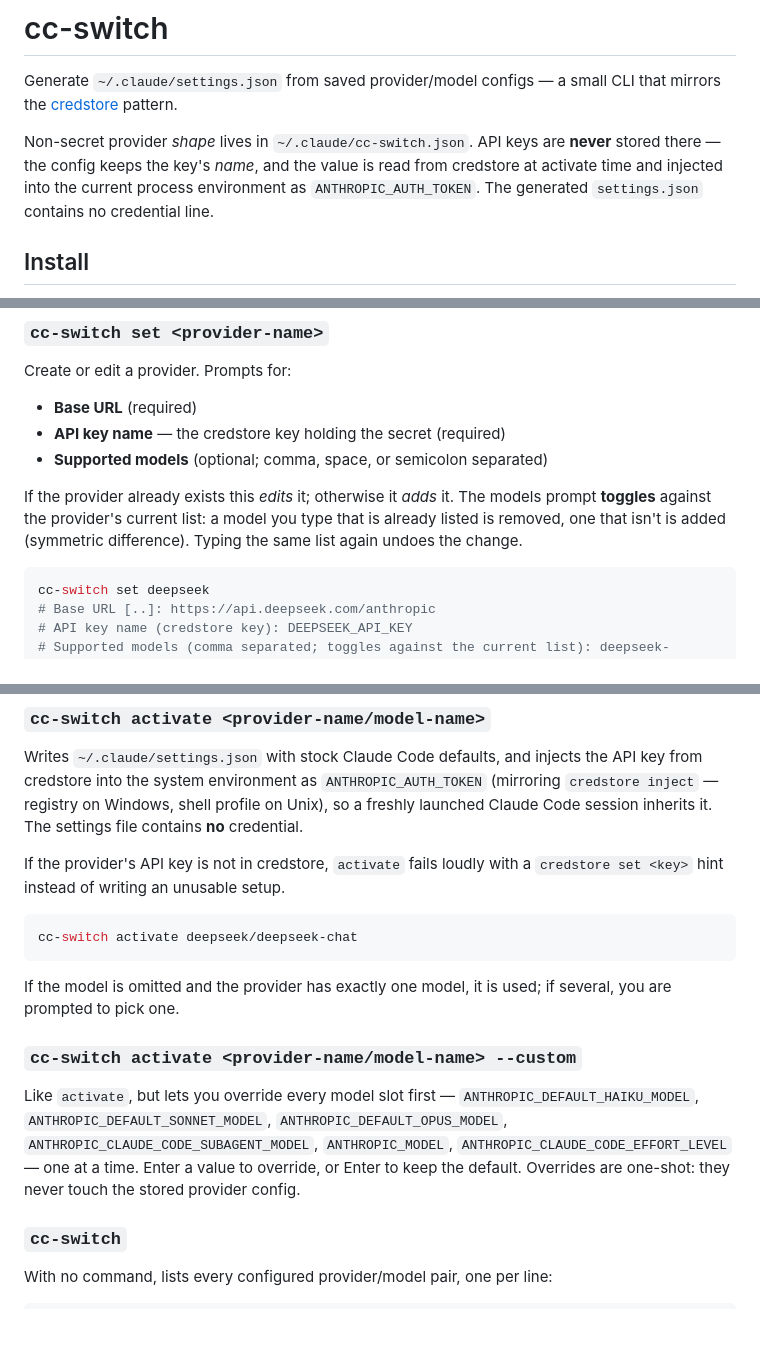
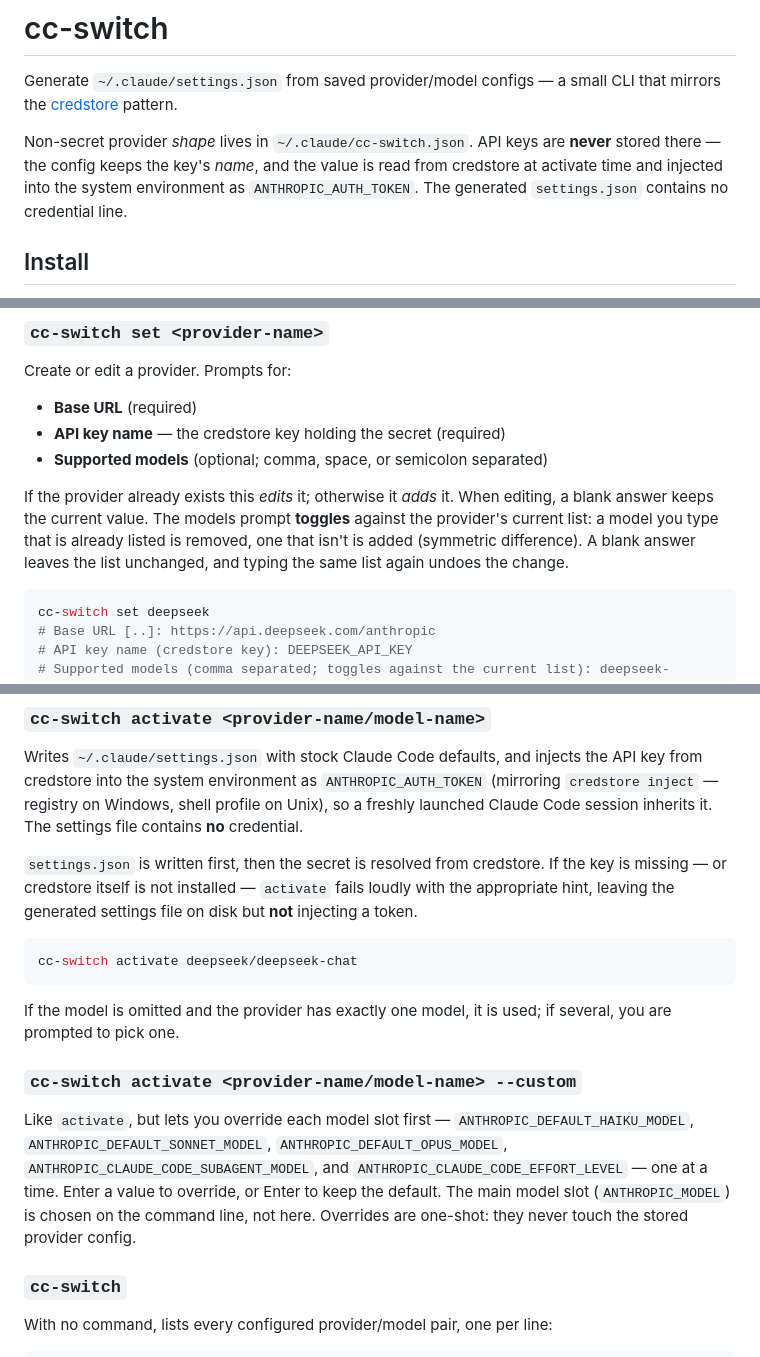
Before and after one commit to juzcn/slife, a Markdown page: cc-switch/README.md, 3 parts joined by grey strips. GitHub-like rendering; blank space fills up the shorter version.

Commit message:
docs(cc-switch): rewrite README (en + zh-CN)
Co-Authored-By: Claude Code <noreply@anthropic.com>

````diff
--- a/cc-switch/README.md
+++ b/cc-switch/README.md
@@ -6,8 +6,8 @@ a small CLI that mirrors the [credstore](https://github.com/juzcn/slife/blob/mai
 Non-secret provider *shape* lives in `~/.claude/cc-switch.json`.  API
 keys are **never** stored there — the config keeps the key's *name*,
 and the value is read from credstore at activate time and injected into
-the current process environment as `ANTHROPIC_AUTH_TOKEN`.  The
-generated `settings.json` contains no credential line.
+the system environment as `ANTHROPIC_AUTH_TOKEN`.  The generated
+`settings.json` contains no credential line.
 
 ## Install
 
@@ -33,9 +33,11 @@ Create or edit a provider.  Prompts for:
 - **Supported models** (optional; comma, space, or semicolon separated)
 
 If the provider already exists this *edits* it; otherwise it *adds* it.
-The models prompt **toggles** against the provider's current list: a model
-you type that is already listed is removed, one that isn't is added
-(symmetric difference).  Typing the same list again undoes the change.
+When editing, a blank answer keeps the current value.  The models prompt
+**toggles** against the provider's current list: a model you type that is
+already listed is removed, one that isn't is added (symmetric
+difference).  A blank answer leaves the list unchanged, and typing the
+same list again undoes the change.
 
 ```bash
 cc-switch set deepseek
@@ -58,8 +60,10 @@ injects the API key from credstore into the system environment as
 Windows, shell profile on Unix), so a freshly launched Claude Code
 session inherits it.  The settings file contains **no** credential.
 
-If the provider's API key is not in credstore, `activate` fails loudly
-with a `credstore set <key>` hint instead of writing an unusable setup.
+`settings.json` is written first, then the secret is resolved from
+credstore.  If the key is missing — or credstore itself is not
+installed — `activate` fails loudly with the appropriate hint, leaving
+the generated settings file on disk but **not** injecting a token.
 
 ```bash
 cc-switch activate deepseek/deepseek-chat
@@ -70,12 +74,13 @@ used; if several, you are prompted to pick one.
 
 ### `cc-switch activate <provider-name/model-name> --custom`
 
-Like `activate`, but lets you override every model slot first —
+Like `activate`, but lets you override each model slot first —
 `ANTHROPIC_DEFAULT_HAIKU_MODEL`, `ANTHROPIC_DEFAULT_SONNET_MODEL`,
 `ANTHROPIC_DEFAULT_OPUS_MODEL`, `ANTHROPIC_CLAUDE_CODE_SUBAGENT_MODEL`,
-`ANTHROPIC_MODEL`, `ANTHROPIC_CLAUDE_CODE_EFFORT_LEVEL` — one at a time.
-Enter a value to override, or Enter to keep the default.  Overrides are
-one-shot: they never touch the stored provider config.
+and `ANTHROPIC_CLAUDE_CODE_EFFORT_LEVEL` — one at a time.  Enter a value
+to override, or Enter to keep the default.  The main model slot
+(`ANTHROPIC_MODEL`) is chosen on the command line, not here.  Overrides
+are one-shot: they never touch the stored provider config.
 
 ### `cc-switch`
 
````
Also changed, not shown: other parts of cc-switch/README.md (+4 -0 lines), cc-switch/README.zh-CN.md (+13 -9 lines).
